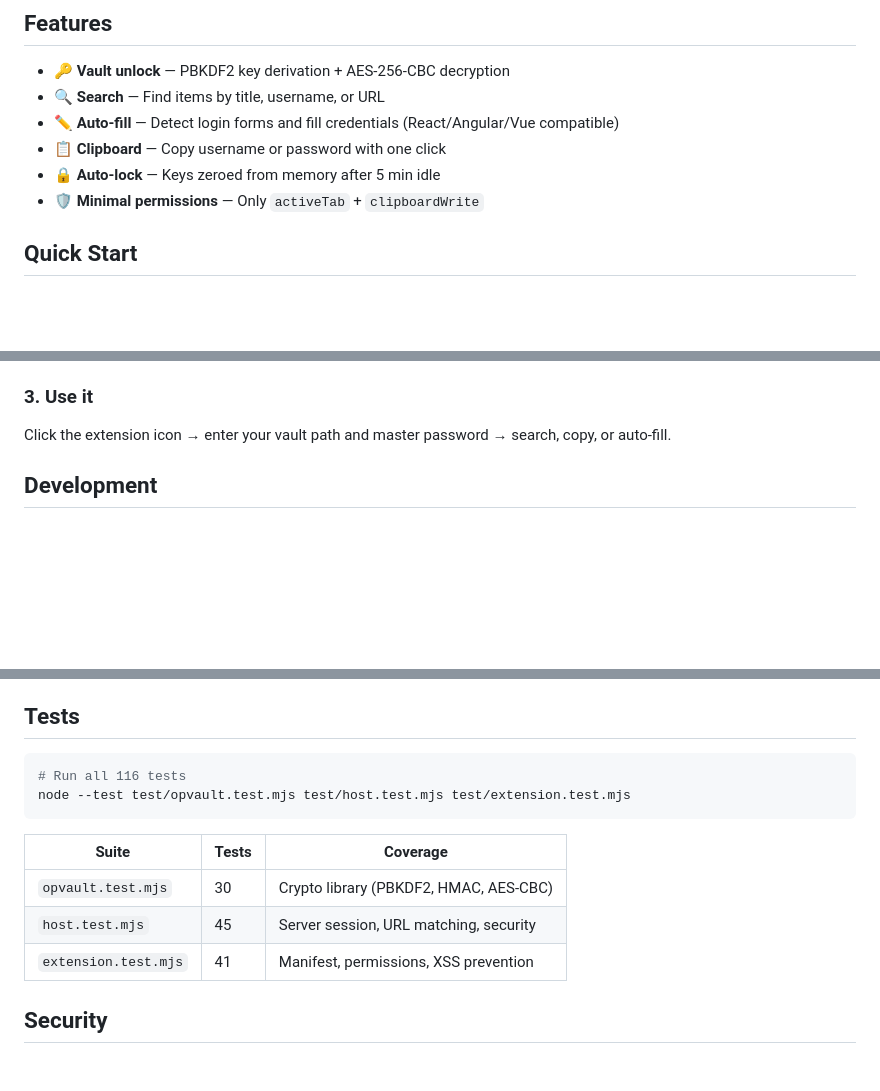
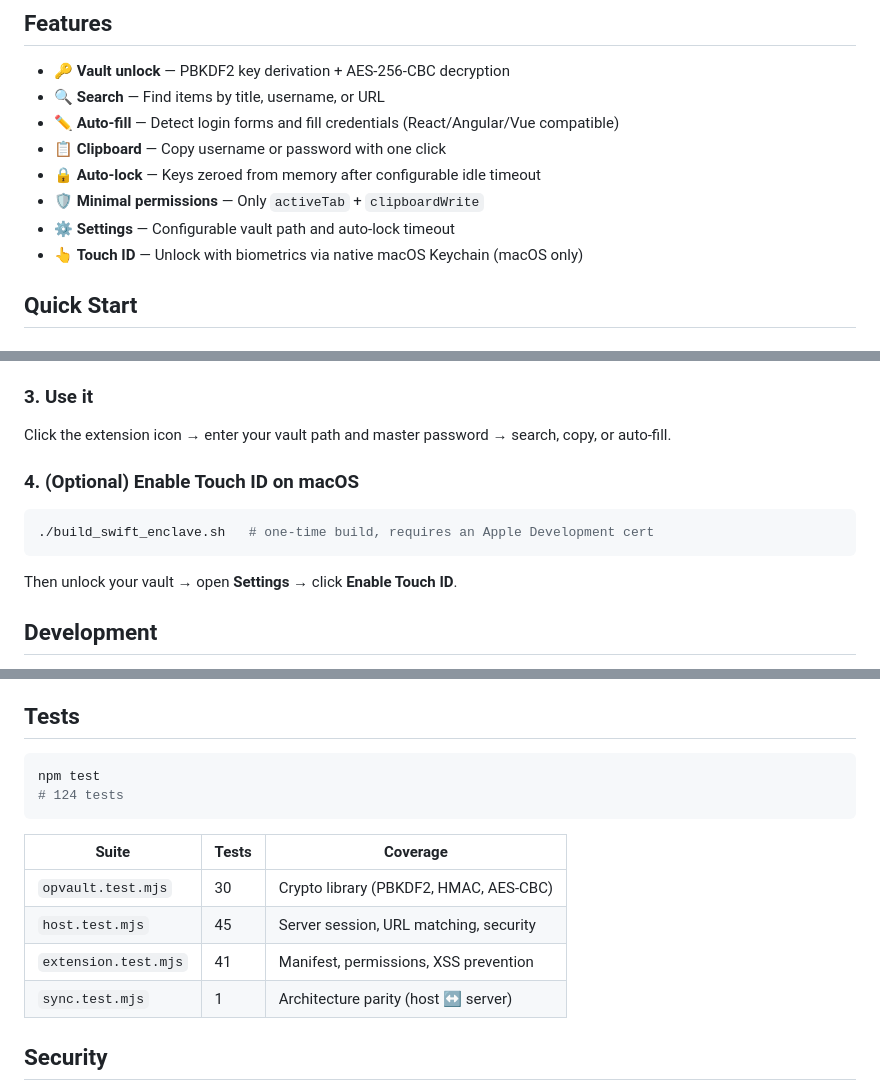
Before and after one commit to rdrapeau/1password_extension, a Markdown page: README.md, 3 parts joined by grey strips. Drawn GitHub-style; blank space fills up the shorter version.

Commit message:
docs: fix README test counts, commands, and add Touch ID/Settings features

````diff
--- a/README.md
+++ b/README.md
@@ -10,8 +10,10 @@ All decryption happens in a **separate Node.js process** — your master passwor
 - 🔍 **Search** — Find items by title, username, or URL
 - ✏️ **Auto-fill** — Detect login forms and fill credentials (React/Angular/Vue compatible)
 - 📋 **Clipboard** — Copy username or password with one click
-- 🔒 **Auto-lock** — Keys zeroed from memory after 5 min idle
+- 🔒 **Auto-lock** — Keys zeroed from memory after configurable idle timeout
 - 🛡️ **Minimal permissions** — Only `activeTab` + `clipboardWrite`
+- ⚙️ **Settings** — Configurable vault path and auto-lock timeout
+- 👆 **Touch ID** — Unlock with biometrics via native macOS Keychain (macOS only)
 
 ## Quick Start
 
@@ -32,6 +34,12 @@ node native-host/server.mjs
 
 ### 3. Use it
 Click the extension icon → enter your vault path and master password → search, copy, or auto-fill.
+
+### 4. (Optional) Enable Touch ID on macOS
+```bash
+./build_swift_enclave.sh   # one-time build, requires an Apple Development cert
+```
+Then unlock your vault → open **Settings** → click **Enable Touch ID**.
 
 ## Development
 
@@ -59,8 +67,8 @@ The extension communicates with a local Node.js server via HTTP POST. The server
 ## Tests
 
 ```bash
-# Run all 116 tests
-node --test test/opvault.test.mjs test/host.test.mjs test/extension.test.mjs
+npm test
+# 124 tests
 ```
 
 | Suite | Tests | Coverage |
@@ -68,6 +76,7 @@ node --test test/opvault.test.mjs test/host.test.mjs test/extension.test.mjs
 | `opvault.test.mjs` | 30 | Crypto library (PBKDF2, HMAC, AES-CBC) |
 | `host.test.mjs` | 45 | Server session, URL matching, security |
 | `extension.test.mjs` | 41 | Manifest, permissions, XSS prevention |
+| `sync.test.mjs` | 1 | Architecture parity (host ↔ server) |
 
 ## Security
 
````
Also changed, not shown: other parts of README.md (+3 -1 lines).
